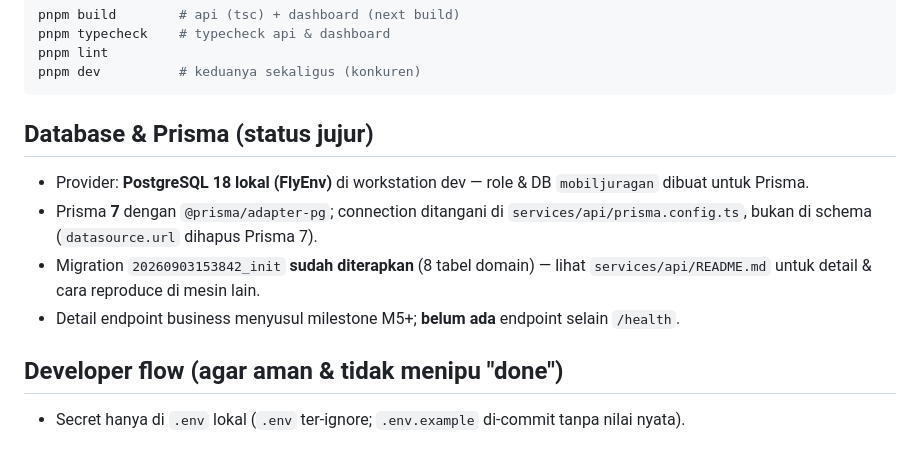
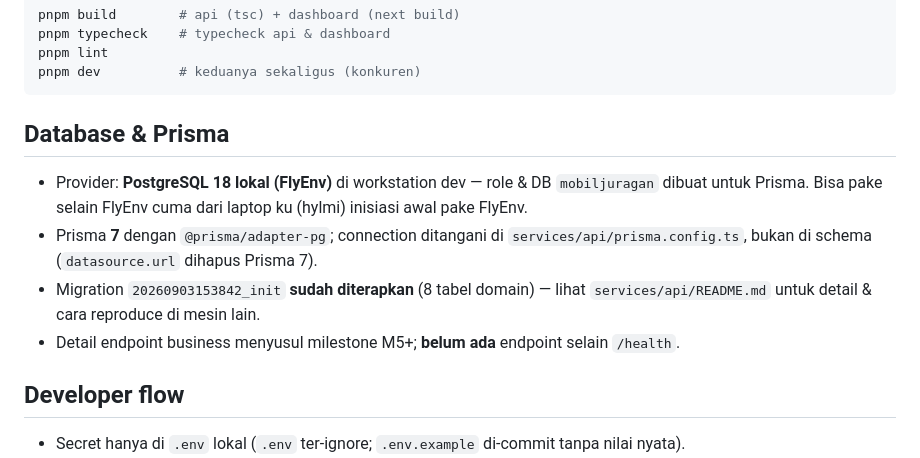
Before and after one commit to Hylmi-S-P/the-grand-budapest-hotel, a Markdown page: README.md, the part around the change. Rendered like a GitHub page.

Commit message:
revisi readme.md
Updated README

````diff
--- a/README.md
+++ b/README.md
@@ -55,17 +55,17 @@ pnpm lint
 pnpm dev          # keduanya sekaligus (konkuren)
 ```
 
-## Database & Prisma (status jujur)
+## Database & Prisma
 
 - Provider: **PostgreSQL 18 lokal (FlyEnv)** di workstation dev — role & DB
-  `mobiljuragan` dibuat untuk Prisma.
+  `mobiljuragan` dibuat untuk Prisma. Bisa pake selain FlyEnv cuma dari laptop ku (hylmi) inisiasi awal pake FlyEnv.
 - Prisma **7** dengan `@prisma/adapter-pg`; connection ditangani di
   `services/api/prisma.config.ts`, bukan di schema (`datasource.url` dihapus Prisma 7).
 - Migration `20260903153842_init` **sudah diterapkan** (8 tabel domain) — lihat
   `services/api/README.md` untuk detail & cara reproduce di mesin lain.
 - Detail endpoint business menyusul milestone M5+; **belum ada** endpoint selain `/health`.
 
-## Developer flow (agar aman & tidak menipu "done")
+## Developer flow
 
 - Secret hanya di `.env` lokal (`.env` ter-ignore; `.env.example` di-commit tanpa nilai nyata).
 - Setiap milestone ditandai `done` **hanya setelah ada evidence** — lihat
````
